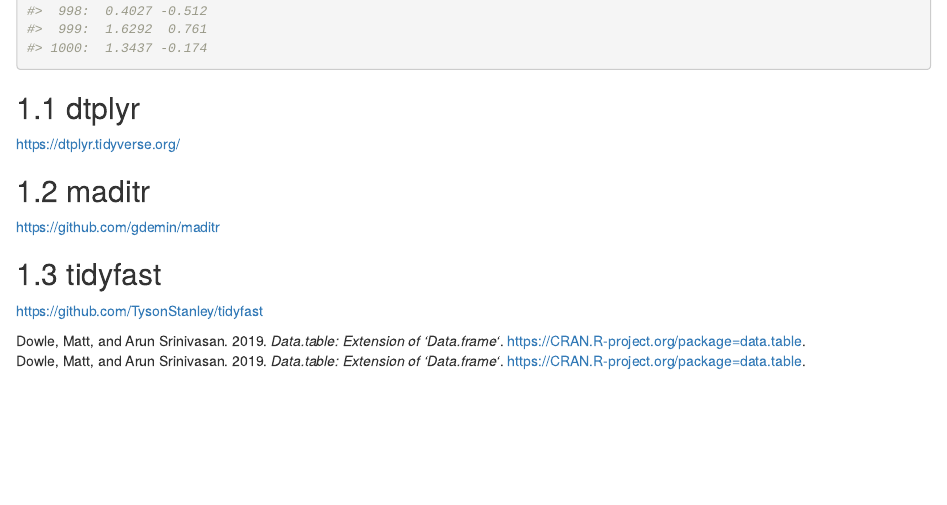
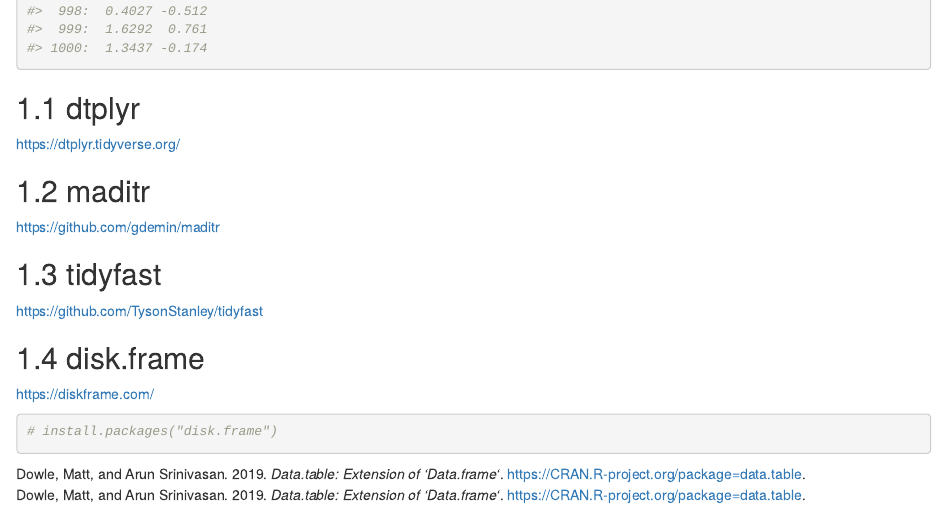
Before and after one commit to qiushiyan/rfordatascience, an R Markdown document (data-table.Rmd): the page in a window 1100 px wide, from 1110 px down. Rendered offline with R 4.5, knitr and Pandoc, with nearby package versions; drawn as R Markdown's standard HTML page in place of the format the file asks for.

Commit message:
section on disk.frame

````diff
--- a/data-table.Rmd
+++ b/data-table.Rmd
@@ -47,3 +47,12 @@
 ## tidyfast
 
 https://github.com/TysonStanley/tidyfast
+
+## disk.frame
+
+https://diskframe.com/
+
+
+```{r}
+# install.packages("disk.frame")
+```
````
